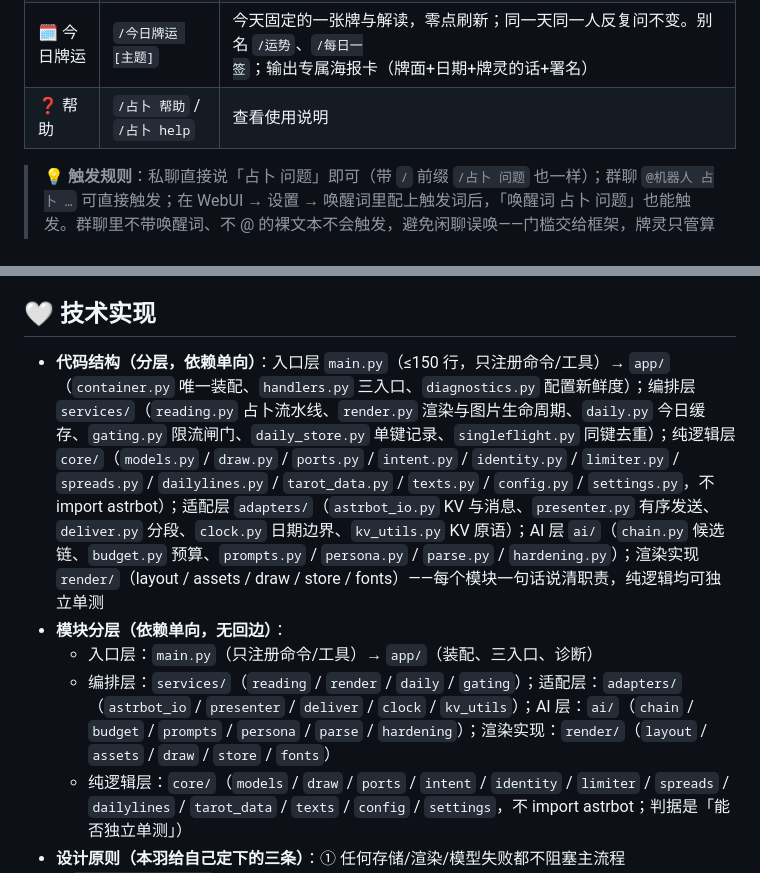
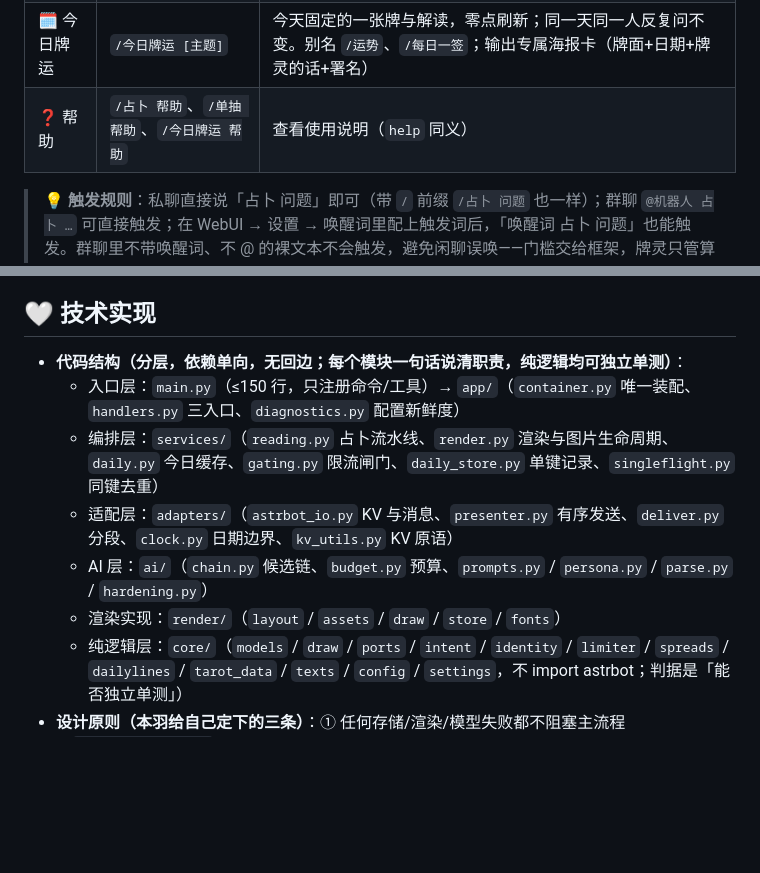
Before and after one commit to yuluo-feather/astrbot_plugin_star_feather, a Markdown page: README.md, 2 parts joined by grey strips. GitHub-like rendering; blank space fills up the shorter version.

Commit message:
docs: 修正 README 目录锚点并去掉重复的技术实现说明
- 目录与正文内链按 GitHub 实际生成的锚点修正（emoji 标题带前导连字符，
  ⚙️ / 🎛️ 会残留变体选择符），22 条内链已逐条对账
- 合并「代码结构」与「模块分层」两段重复描述，保留各模块职责
- 流程图去掉与步骤编号冲突的入口序号和残留的 ②
- 帮助行补上 /单抽、/今日牌运 的帮助入口

```diff
--- a/README.md
+++ b/README.md
@@ -54,7 +54,7 @@
 | 🎴 智能占卜 | `/占卜 [问题]` | 根据问题关键词自动匹配牌阵，抽牌并输出牌面图片；带「运势 / 运气」等词走今日固定牌运（因果归因问法——「是因为运势太差吗」——除外，走自由随机） |
 | 🃏 快速单抽 | `/单抽 [问题]` | 快速抽一张（羽签），**每次现抽**、不按天固定，解读现场生成不缓存 |
 | 🗓️ 今日牌运 | `/今日牌运 [主题]` | 今天固定的一张牌与解读，零点刷新；同一天同一人反复问不变。别名 `/运势`、`/每日一签`；输出专属海报卡（牌面+日期+牌灵的话+署名） |
-| ❓ 帮助 | `/占卜 帮助` / `/占卜 help` | 查看使用说明 |
+| ❓ 帮助 | `/占卜 帮助`、`/单抽 帮助`、`/今日牌运 帮助` | 查看使用说明（`help` 同义） |
 
 > 💡 **触发规则**：私聊直接说「占卜 问题」即可（带 `/` 前缀 `/占卜 问题` 也一样）；群聊 `@机器人 占卜 …` 可直接触发；在 WebUI → 设置 → 唤醒词里配上触发词后，「唤醒词 占卜 问题」也能触发。群聊里不带唤醒词、不 @ 的裸文本不会触发，避免闲聊误唤——门槛交给框架，牌灵只管算牌。
 
@@ -236,10 +236,12 @@
 
 ## 🤍 技术实现
 
-- **代码结构（分层，依赖单向）**：入口层 `main.py`（≤150 行，只注册命令/工具）→ `app/`（`container.py` 唯一装配、`handlers.py` 三入口、`diagnostics.py` 配置新鲜度）；编排层 `services/`（`reading.py` 占卜流水线、`render.py` 渲染与图片生命周期、`daily.py` 今日缓存、`gating.py` 限流闸门、`daily_store.py` 单键记录、`singleflight.py` 同键去重）；纯逻辑层 `core/`（`models.py` / `draw.py` / `ports.py` / `intent.py` / `identity.py` / `limiter.py` / `spreads.py` / `dailylines.py` / `tarot_data.py` / `texts.py` / `config.py` / `settings.py`，不 import astrbot）；适配层 `adapters/`（`astrbot_io.py` KV 与消息、`presenter.py` 有序发送、`deliver.py` 分段、`clock.py` 日期边界、`kv_utils.py` KV 原语）；AI 层 `ai/`（`chain.py` 候选链、`budget.py` 预算、`prompts.py` / `persona.py` / `parse.py` / `hardening.py`）；渲染实现 `render/`（layout / assets / draw / store / fonts）——每个模块一句话说清职责，纯逻辑均可独立单测
-- **模块分层（依赖单向，无回边）**：
-  - 入口层：`main.py`（只注册命令/工具）→ `app/`（装配、三入口、诊断）
-  - 编排层：`services/`（`reading` / `render` / `daily` / `gating`）；适配层：`adapters/`（`astrbot_io` / `presenter` / `deliver` / `clock` / `kv_utils`）；AI 层：`ai/`（`chain` / `budget` / `prompts` / `persona` / `parse` / `hardening`）；渲染实现：`render/`（`layout` / `assets` / `draw` / `store` / `fonts`）
+- **代码结构（分层，依赖单向，无回边；每个模块一句话说清职责，纯逻辑均可独立单测）**：
+  - 入口层：`main.py`（≤150 行，只注册命令/工具）→ `app/`（`container.py` 唯一装配、`handlers.py` 三入口、`diagnostics.py` 配置新鲜度）
+  - 编排层：`services/`（`reading.py` 占卜流水线、`render.py` 渲染与图片生命周期、`daily.py` 今日缓存、`gating.py` 限流闸门、`daily_store.py` 单键记录、`singleflight.py` 同键去重）
+  - 适配层：`adapters/`（`astrbot_io.py` KV 与消息、`presenter.py` 有序发送、`deliver.py` 分段、`clock.py` 日期边界、`kv_utils.py` KV 原语）
+  - AI 层：`ai/`（`chain.py` 候选链、`budget.py` 预算、`prompts.py` / `persona.py` / `parse.py` / `hardening.py`）
+  - 渲染实现：`render/`（`layout` / `assets` / `draw` / `store` / `fonts`）
   - 纯逻辑层：`core/`（`models` / `draw` / `ports` / `intent` / `identity` / `limiter` / `spreads` / `dailylines` / `tarot_data` / `texts` / `config` / `settings`，不 import astrbot；判据是「能否独立单测」）
 - **设计原则（本羽给自己定下的三条）**：① 任何存储/渲染/模型失败都不阻塞主流程（`adapters/kv_utils` 吞异常、渲染回退文字版、AI 回退本地牌义，逐级降级）；② 确定性优先——今日固定牌/解读/签文同人同日同牌相同，惊喜感由 AI 人设化口吻承担；③ 解读格式协议（【第N张·位置】标记）单源在 `ai/prompts`，`adapters/deliver` 切段与 `ai/hardening` 校验共用同一正则
 - 牌库完整内置于 `core/tarot_data.py`，牌面图片素材位于 `assets/`（幻星集 78 张牌；牌背 `Extra/背景.png` 在素材包里保留，当前渲染以本签牌面做底、不读这张；素材以 WebP 格式内置，代码加载时自动兼容 .png / .webp）
```
Also changed, not shown: other parts of README.md (+15 -15 lines), README.en.md (+21 -19 lines).
